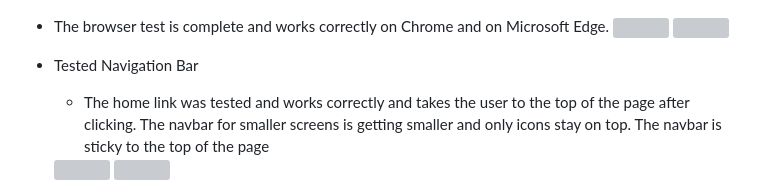
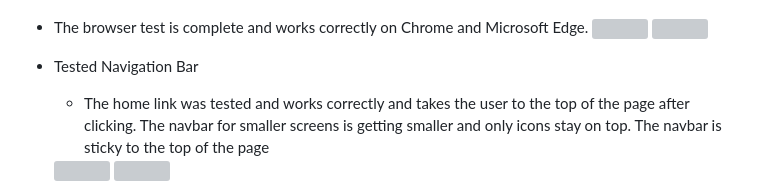
Before and after one commit to Cinula/RM-Project, a Markdown page: README.md, the part around the change. Drawn GitHub-style; grey boxes are pictures that could not be loaded.

Commit message:
browser test

```diff
--- a/README.md
+++ b/README.md
@@ -123,7 +123,7 @@ I use the font-family Verdana to style the text, for easy reading and visibility
 * Lighthouse test by Google inspects tool.
     * No errors found
     <img src="assets/lighthouse.png">
- * The browser test is complete and works correctly on Chrome and on Microsoft Edge.
+ * The browser test is complete and works correctly on Chrome and Microsoft Edge.
    <img src="assets/images/edge.png">
    <img src="assets/images/chrome.png">
 
```
